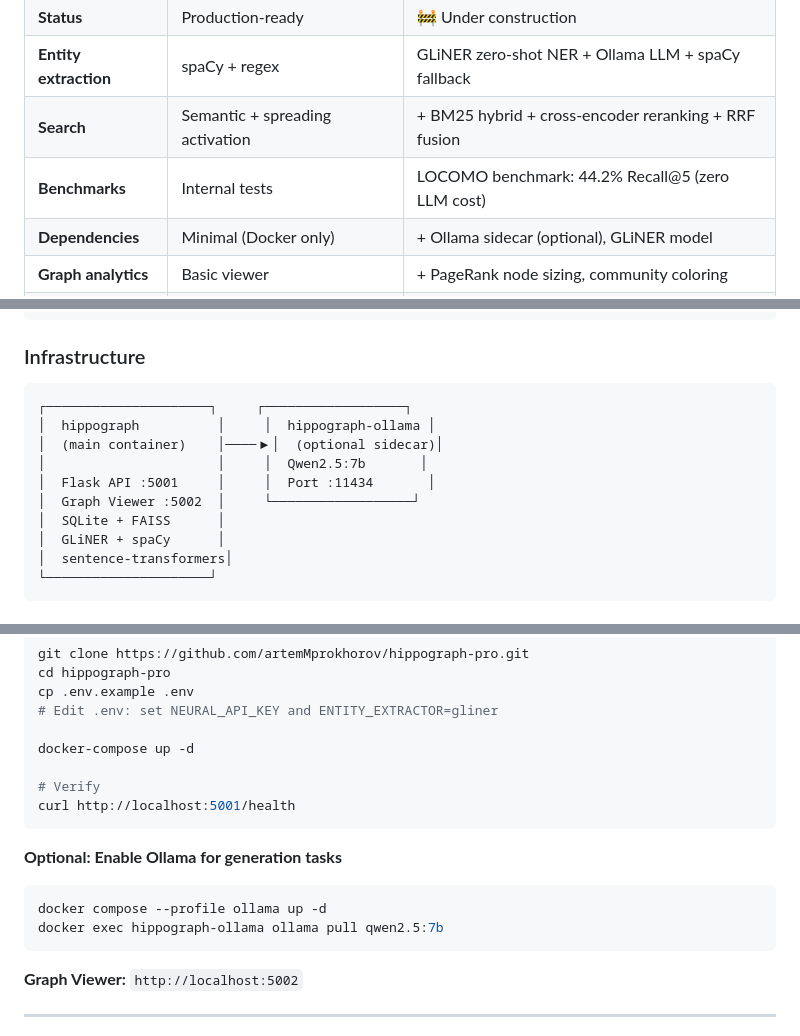
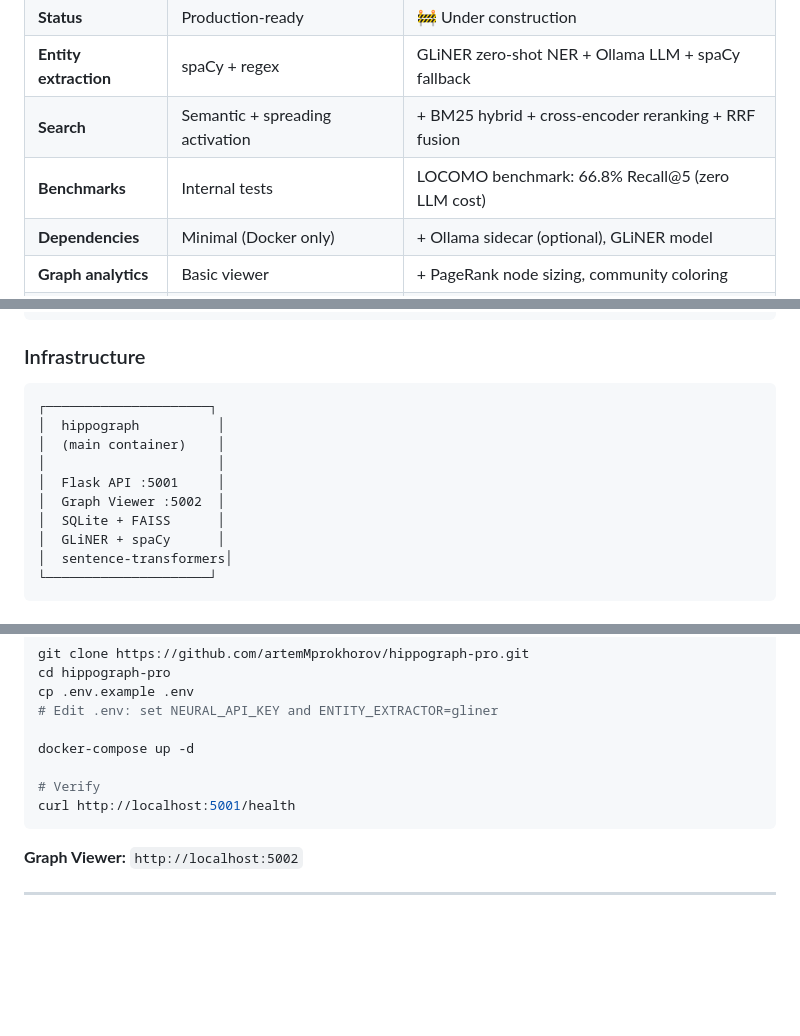
Before and after one commit to artemMprokhorov/hippograph-pro, a Markdown page: README.md, 3 parts joined by grey strips. Drawn GitHub-style; blank space fills up the shorter version.

Commit message:
docs: update README (benchmark 66.8%, remove Ollama), add THIRD_PARTY_LICENSES

````diff
--- a/README.md
+++ b/README.md
@@ -24,7 +24,7 @@ While the base project provides a stable, zero-dependency memory layer, **Pro**
 | **Status** | Production-ready | 🚧 Under construction |
 | **Entity extraction** | spaCy + regex | GLiNER zero-shot NER + Ollama LLM + spaCy fallback |
 | **Search** | Semantic + spreading activation | + BM25 hybrid + cross-encoder reranking + RRF fusion |
-| **Benchmarks** | Internal tests | LOCOMO benchmark: 44.2% Recall@5 (zero LLM cost) |
+| **Benchmarks** | Internal tests | LOCOMO benchmark: 66.8% Recall@5 (zero LLM cost) |
 | **Dependencies** | Minimal (Docker only) | + Ollama sidecar (optional), GLiNER model |
 | **Graph analytics** | Basic viewer | + PageRank node sizing, community coloring |
 | **Temporal model** | Created/accessed timestamps | + Bi-temporal (event time extraction) |
@@ -94,12 +92,12 @@ Query → Embedding → ANN Search (HNSW)
 ### Infrastructure
 
 ```
-┌─────────────────────┐     ┌──────────────────┐
-│  hippograph          │     │  hippograph-ollama │
-│  (main container)    │────▶│  (optional sidecar)│
-│                      │     │  Qwen2.5:7b       │
-│  Flask API :5001     │     │  Port :11434       │
-│  Graph Viewer :5002  │     └──────────────────┘
+┌─────────────────────┐
+│  hippograph          │
+│  (main container)    │
+│                      │
+│  Flask API :5001     │
+│  Graph Viewer :5002  │
 │  SQLite + FAISS      │
 │  GLiNER + spaCy      │
 │  sentence-transformers│
@@ -124,13 +122,6 @@ docker-compose up -d
 curl http://localhost:5001/health
 ```
 
-**Optional: Enable Ollama for generation tasks**
-
-```bash
-docker compose --profile ollama up -d
-docker exec hippograph-ollama ollama pull qwen2.5:7b
-```
-
 **Graph Viewer:** `http://localhost:5002`
 
 ---
````
Also changed, not shown: other parts of README.md (+1 -3 lines), THIRD_PARTY_LICENSES.md (added, +79 -0 lines).
